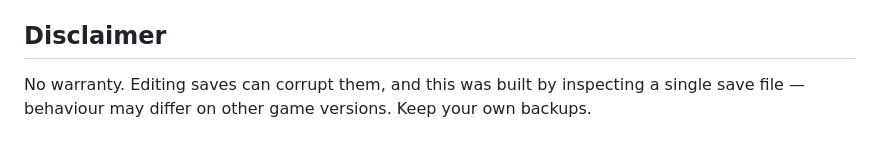
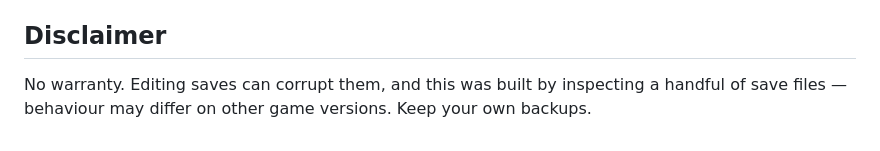
Before and after one commit to Antiadvocate/fefw-editor, a Markdown page: README.md, the part around one of its changes. Drawn GitHub-style.

```diff
--- a/README.md
+++ b/README.md
@@ -88,5 +123,5 @@ game version may need them rebuilt; unknown ids then show as
 ## Disclaimer
 
 No warranty. Editing saves can corrupt them, and this was built by inspecting a
-single save file — behaviour may differ on other game versions. Keep your own
-backups.
+handful of save files — behaviour may differ on other game versions. Keep your
+own backups.
```
Also changed, not shown: other parts of README.md (+78 -43 lines), icons/README.md (added, +12 -0 lines), docs/convoy.png (added), docs/inventory.png (added), docs/units.png (added), 5 other files.
